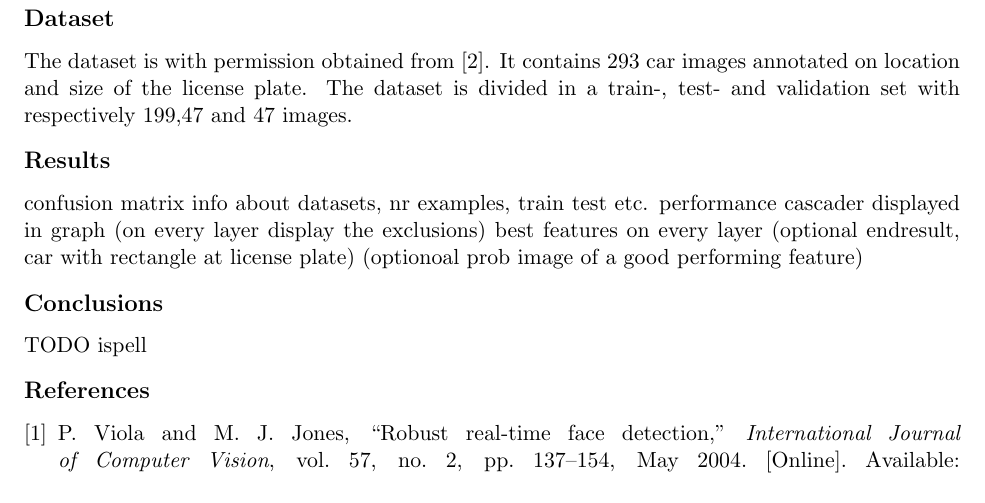
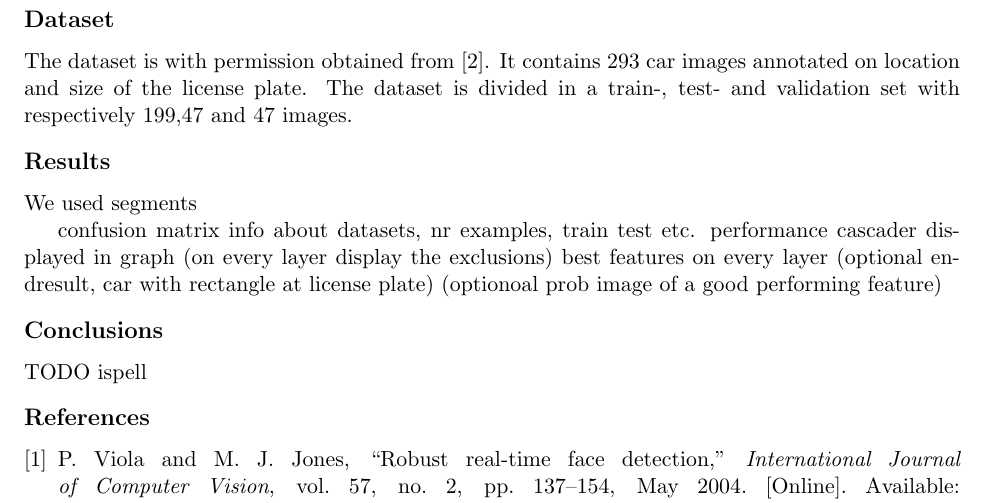
Before and after one commit to Error323/locatemyplate, a LaTeX document (docs/report/report.tex): part of page 2 of 3, cut so that both start at the same text. Compiled offline with pdfLaTeX.

```diff
--- a/docs/report/report.tex
+++ b/docs/report/report.tex
@@ -102,6 +102,8 @@
 199,47 and 47 images.
 
 \section*{Results}
+We used segments
+
 confusion matrix
 info about datasets, nr examples, train test etc.
 performance cascader displayed in graph (on every layer display the exclusions)
```
Also changed, not shown: docs/report/references.bib (+1 -1 lines).
